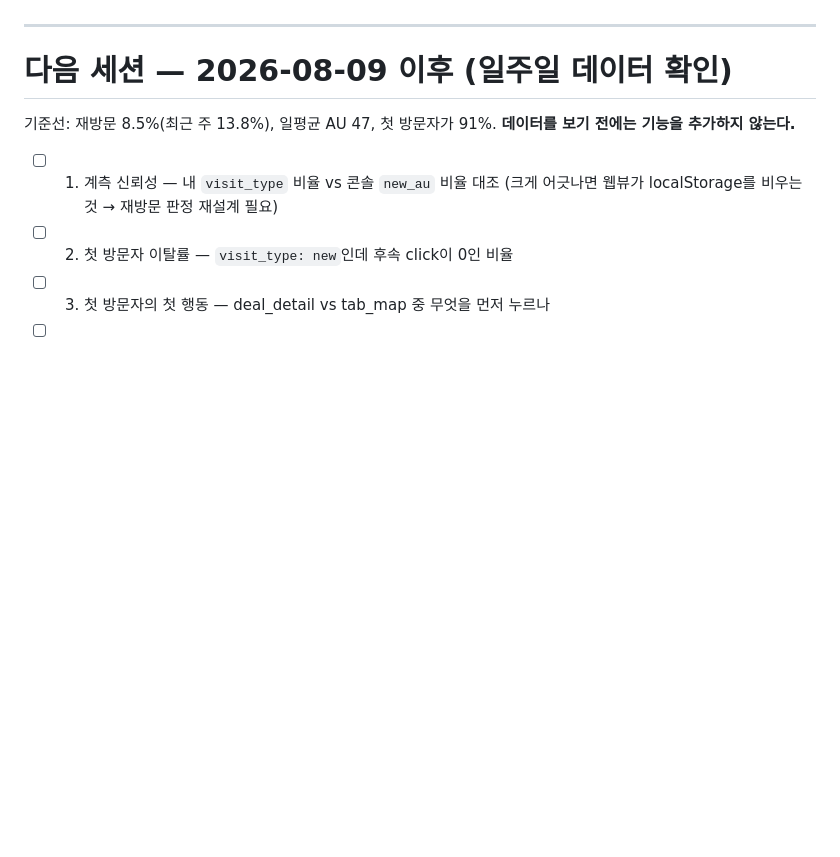
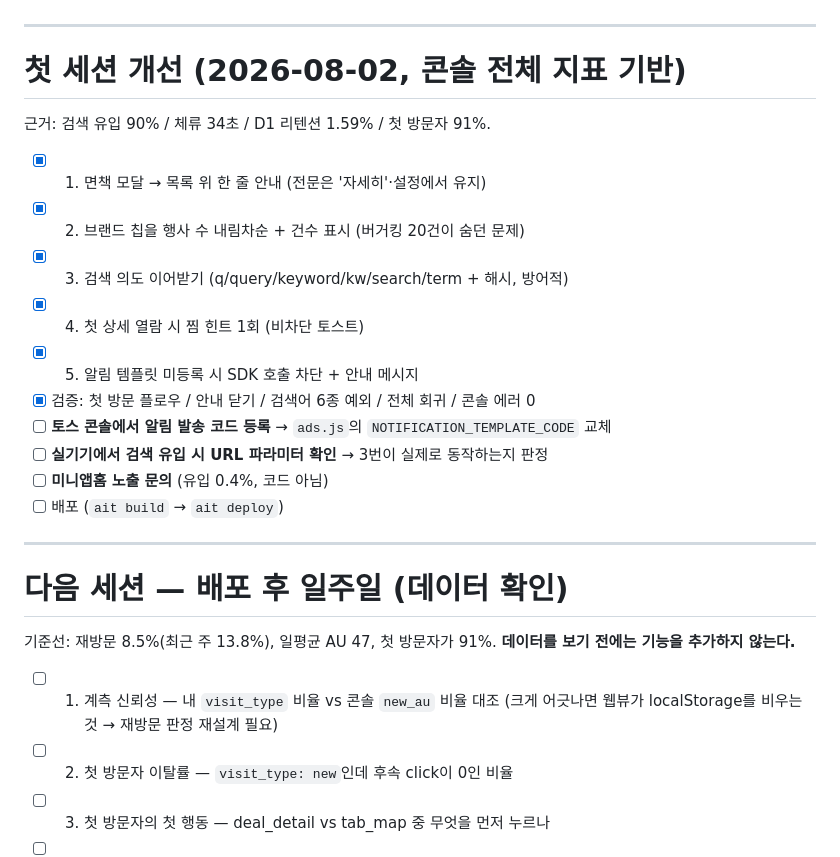
Before and after one commit to logichub24/fastfood-event-navi, a Markdown page: checklist.md, the part around the change. GitHub-like rendering; blank space fills up the shorter version.

```diff
--- a/checklist.md
+++ b/checklist.md
@@ -58,7 +58,24 @@
 
 ---
 
-# 다음 세션 — 2026-08-09 이후 (일주일 데이터 확인)
+# 첫 세션 개선 (2026-08-02, 콘솔 전체 지표 기반)
+
+근거: 검색 유입 90% / 체류 34초 / D1 리텐션 1.59% / 첫 방문자 91%.
+
+- [x] 1. 면책 모달 → 목록 위 한 줄 안내 (전문은 '자세히'·설정에서 유지)
+- [x] 2. 브랜드 칩을 행사 수 내림차순 + 건수 표시 (버거킹 20건이 숨던 문제)
+- [x] 3. 검색 의도 이어받기 (q/query/keyword/kw/search/term + 해시, 방어적)
+- [x] 4. 첫 상세 열람 시 찜 힌트 1회 (비차단 토스트)
+- [x] 5. 알림 템플릿 미등록 시 SDK 호출 차단 + 안내 메시지
+- [x] 검증: 첫 방문 플로우 / 안내 닫기 / 검색어 6종 예외 / 전체 회귀 / 콘솔 에러 0
+- [ ] **토스 콘솔에서 알림 발송 코드 등록** → `ads.js`의 `NOTIFICATION_TEMPLATE_CODE` 교체
+- [ ] **실기기에서 검색 유입 시 URL 파라미터 확인** → 3번이 실제로 동작하는지 판정
+- [ ] **미니앱홈 노출 문의** (유입 0.4%, 코드 아님)
+- [ ] 배포 (`ait build` → `ait deploy`)
+
+---
+
+# 다음 세션 — 배포 후 일주일 (데이터 확인)
 
 기준선: 재방문 8.5%(최근 주 13.8%), 일평균 AU 47, 첫 방문자가 91%.
 **데이터를 보기 전에는 기능을 추가하지 않는다.**
```
Also changed, not shown: context-notes.md (+47 -0 lines).
